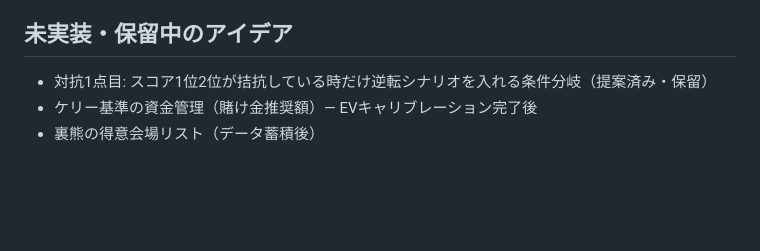
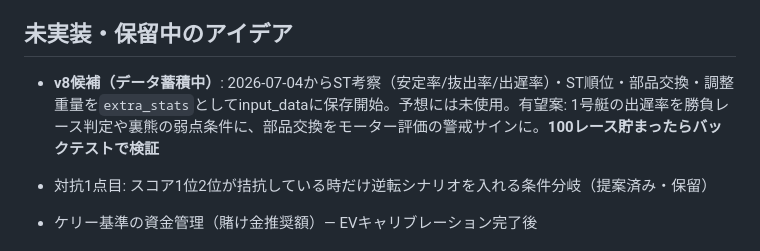
Before and after one commit to sukepbudou-svg/test, a Markdown page: CLAUDE.md, the part around the change. Drawn GitHub-style; blank space fills up the shorter version.

Commit message:
CLAUDE.md: extra_stats保存開始とv8候補の検証条件を記録

```diff
--- a/CLAUDE.md
+++ b/CLAUDE.md
@@ -114,6 +114,8 @@
 
 ## 未実装・保留中のアイデア
 
+- **v8候補（データ蓄積中）**: 2026-07-04からST考察（安定率/抜出率/出遅率）・ST順位・部品交換・調整重量を`extra_stats`としてinput_dataに保存開始。予想には未使用。有望案: 1号艇の出遅率を勝負レース判定や裏熊の弱点条件に、部品交換をモーター評価の警戒サインに。**100レース貯まったらバックテストで検証**
+
 - 対抗1点目: スコア1位2位が拮抗している時だけ逆転シナリオを入れる条件分岐（提案済み・保留）
 - ケリー基準の資金管理（賭け金推奨額）— EVキャリブレーション完了後
 - 裏熊の得意会場リスト（データ蓄積後）
```
